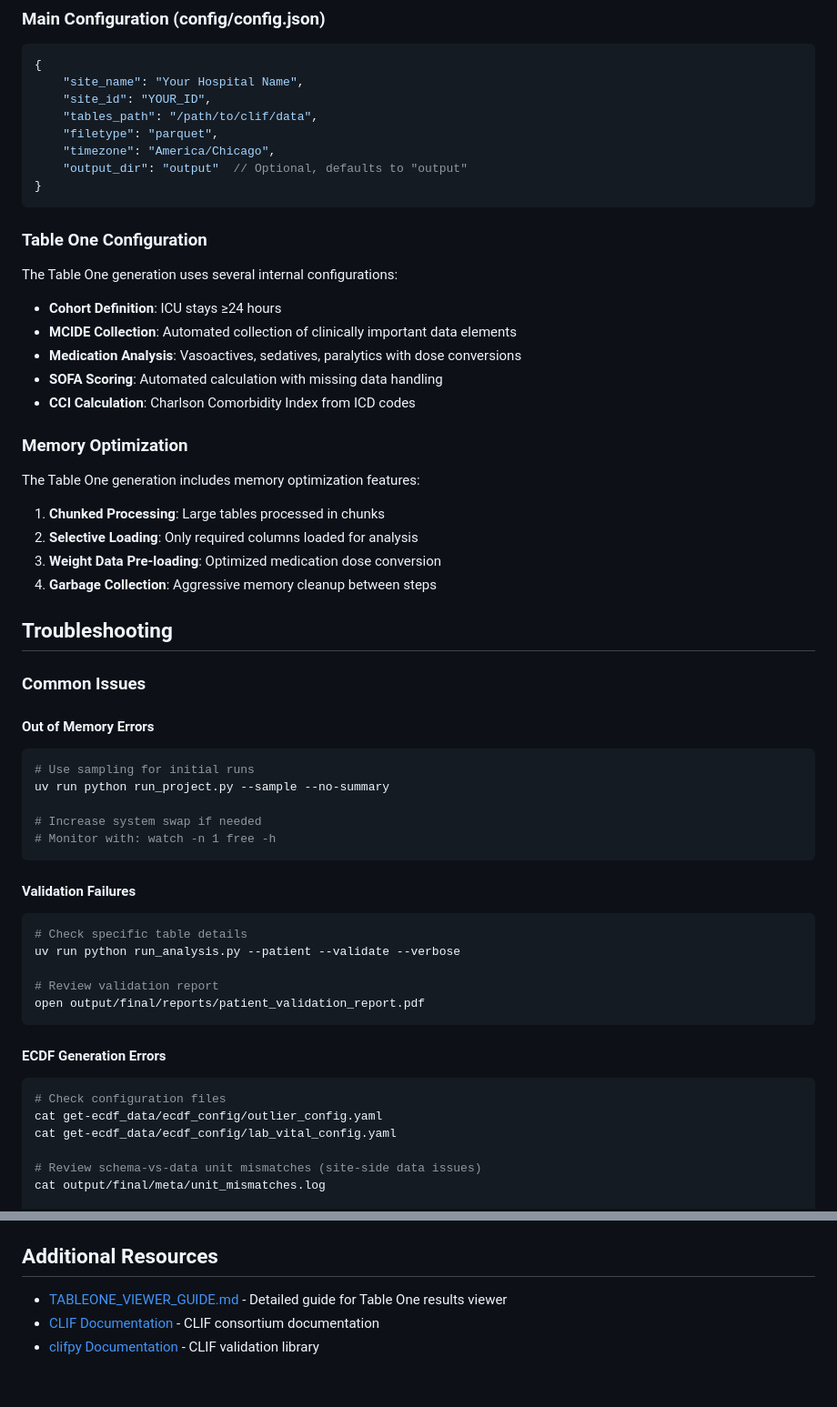
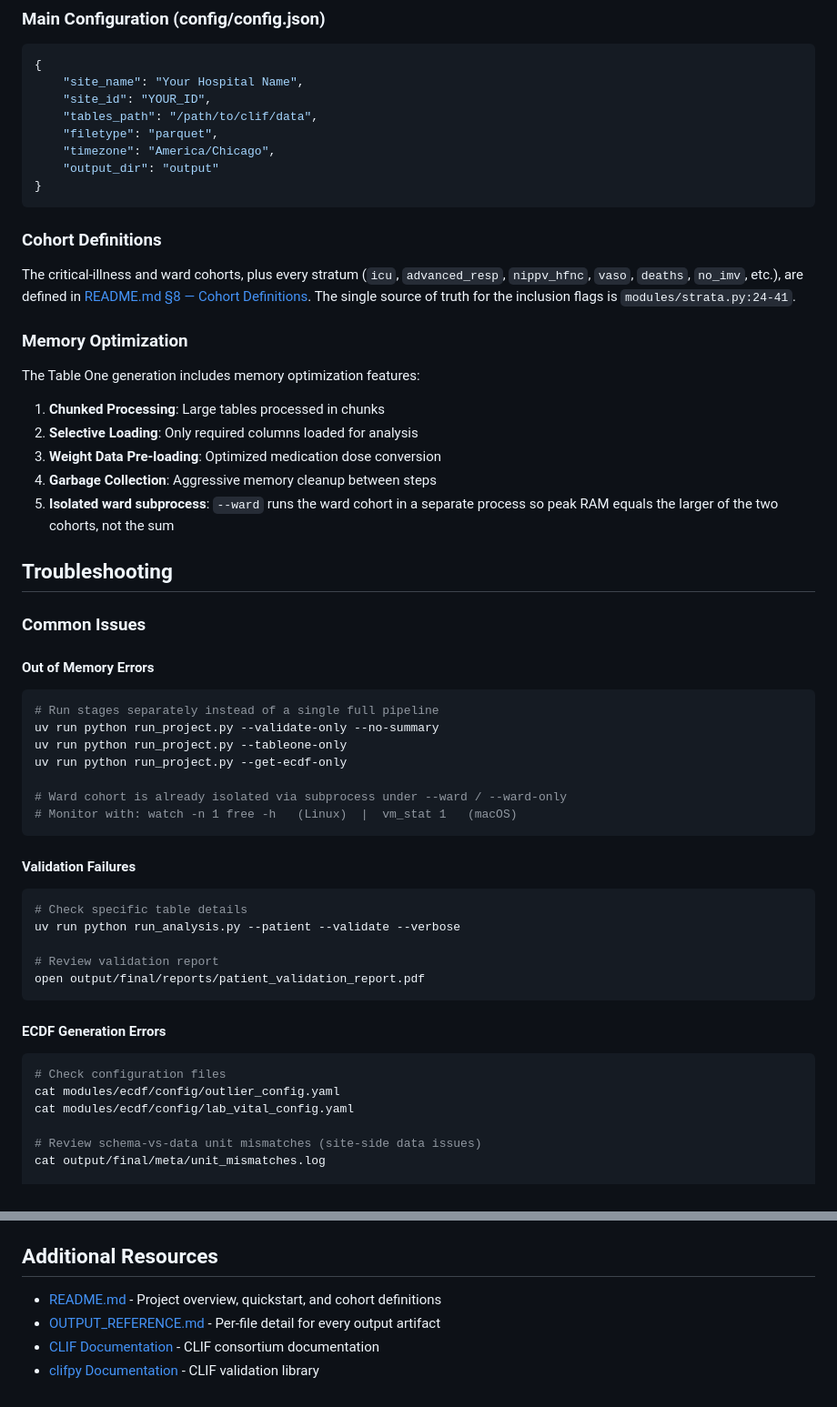
Before and after one commit to Common-Longitudinal-ICU-data-Format/CLIF-TableOne, a Markdown page: advanced_usage.md, 2 parts joined by grey strips. Shown at 91% size. GitHub-like rendering.

````diff
--- a/advanced_usage.md
+++ b/advanced_usage.md
@@ -206,19 +206,13 @@ vitals:
     "tables_path": "/path/to/clif/data",
     "filetype": "parquet",
     "timezone": "America/Chicago",
-    "output_dir": "output"  // Optional, defaults to "output"
+    "output_dir": "output"
 }
 ```
 
-### Table One Configuration
+### Cohort Definitions
 
-The Table One generation uses several internal configurations:
-
-- **Cohort Definition**: ICU stays ≥24 hours
-- **MCIDE Collection**: Automated collection of clinically important data elements
-- **Medication Analysis**: Vasoactives, sedatives, paralytics with dose conversions
-- **SOFA Scoring**: Automated calculation with missing data handling
-- **CCI Calculation**: Charlson Comorbidity Index from ICD codes
+The critical-illness and ward cohorts, plus every stratum (`icu`, `advanced_resp`, `nippv_hfnc`, `vaso`, `deaths`, `no_imv`, etc.), are defined in [README.md §8 — Cohort Definitions](README.md#8-cohort-definitions). The single source of truth for the inclusion flags is `modules/strata.py:24-41`.
 
 ### Memory Optimization
 
@@ -228,6 +222,7 @@ The Table One generation includes memory optimization features:
 2. **Selective Loading**: Only required columns loaded for analysis
 3. **Weight Data Pre-loading**: Optimized medication dose conversion
 4. **Garbage Collection**: Aggressive memory cleanup between steps
+5. **Isolated ward subprocess**: `--ward` runs the ward cohort in a separate process so peak RAM equals the larger of the two cohorts, not the sum
 
 ## Troubleshooting
 
@@ -235,11 +230,13 @@ The Table One generation includes memory optimization features:
 
 #### Out of Memory Errors
 ```bash
-# Use sampling for initial runs
-uv run python run_project.py --sample --no-summary
+# Run stages separately instead of a single full pipeline
+uv run python run_project.py --validate-only --no-summary
+uv run python run_project.py --tableone-only
+uv run python run_project.py --get-ecdf-only
 
-# Increase system swap if needed
-# Monitor with: watch -n 1 free -h
+# Ward cohort is already isolated via subprocess under --ward / --ward-only
+# Monitor with: watch -n 1 free -h   (Linux)  |  vm_stat 1   (macOS)
 ```
 
 #### Validation Failures
@@ -254,8 +251,8 @@ open output/final/reports/patient_validation_report.pdf
 #### ECDF Generation Errors
 ```bash
 # Check configuration files
-cat get-ecdf_data/ecdf_config/outlier_config.yaml
-cat get-ecdf_data/ecdf_config/lab_vital_config.yaml
+cat modules/ecdf/config/outlier_config.yaml
+cat modules/ecdf/config/lab_vital_config.yaml
 
 # Review schema-vs-data unit mismatches (site-side data issues)
 cat output/final/meta/unit_mismatches.log
@@ -274,6 +271,7 @@ cat output/final/meta/ecdf_coverage_gaps.log
 
 ## Additional Resources
 
-- [TABLEONE_VIEWER_GUIDE.md](TABLEONE_VIEWER_GUIDE.md) - Detailed guide for Table One results viewer
+- [README.md](README.md) - Project overview, quickstart, and cohort definitions
+- [OUTPUT_REFERENCE.md](OUTPUT_REFERENCE.md) - Per-file detail for every output artifact
 - [CLIF Documentation](https://clif-icu.com) - CLIF consortium documentation
 - [clifpy Documentation](https://github.com/Common-Longitudinal-ICU-data-Format/clifpy) - CLIF validation library
````
Also changed, not shown: other parts of advanced_usage.md (+60 -60 lines).
